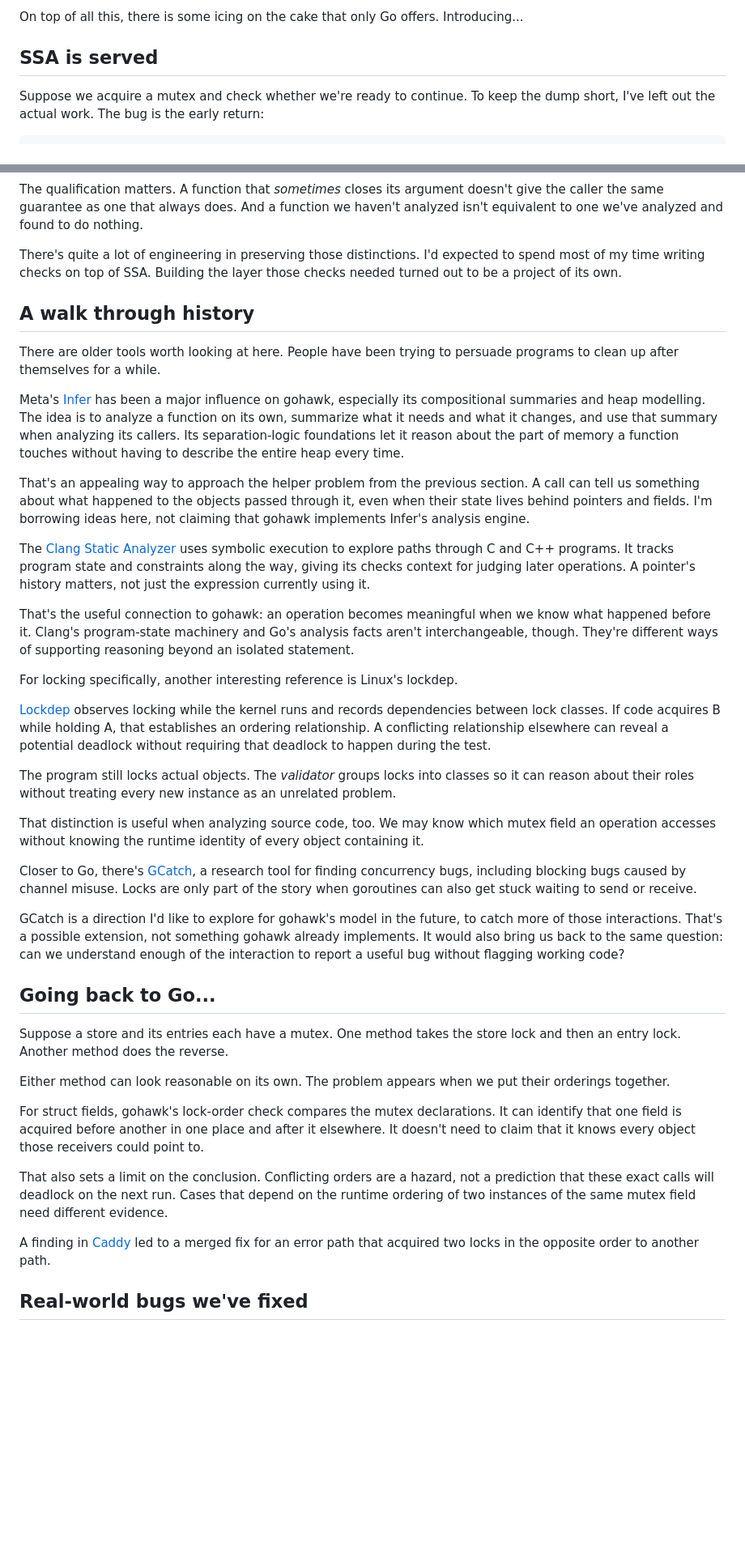
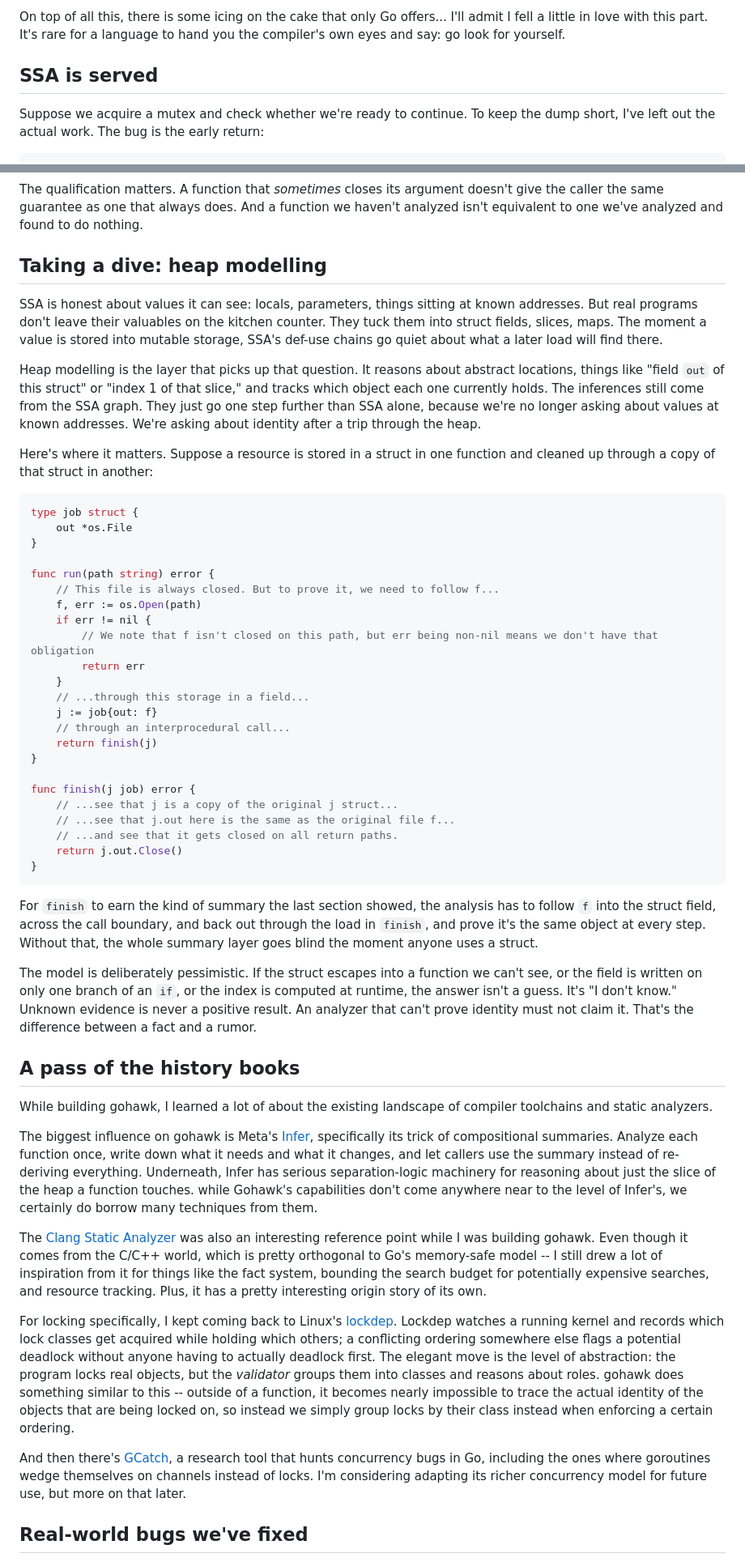
Before and after one commit to kojah/gohawk, a Markdown page: site/blog-plan.md, 2 parts joined by grey strips. Shown at 81% size. Rendered like a GitHub page; blank space fills up the shorter version.

Commit message:
Revise blog plan draft

````diff
--- a/site/blog-plan.md
+++ b/site/blog-plan.md
@@ -29,4 +61,4 @@ Support for analyzers is also first-class. The standard library exposes the full
 
-On top of all this, there is some icing on the cake that only Go offers. Introducing...
+On top of all this, there is some icing on the cake that only Go offers... I'll admit I fell a little in love with this part. It's rare for a language to hand you the compiler's own eyes and say: go look for yourself.
 
 ## SSA is served
@@ -117,45 +150,55 @@ That gives a caller useful information it wouldn't get from an SSA call instruct
 
 The qualification matters. A function that *sometimes* closes its argument doesn't give the caller the same guarantee as one that always does. And a function we haven't analyzed isn't equivalent to one we've analyzed and found to do nothing.
 
-There's quite a lot of engineering in preserving those distinctions. I'd expected to spend most of my time writing checks on top of SSA. Building the layer those checks needed turned out to be a project of its own.
+## Taking a dive: heap modelling
 
-## A walk through history
+SSA is honest about values it can see: locals, parameters, things sitting at known addresses. But real programs don't leave their valuables on the kitchen counter. They tuck them into struct fields, slices, maps. The moment a value is stored into mutable storage, SSA's def-use chains go quiet about what a later load will find there.
 
-There are older tools worth looking at here. People have been trying to persuade programs to clean up after themselves for a while.
+Heap modelling is the layer that picks up that question. It reasons about abstract locations, things like "field `out` of this struct" or "index 1 of that slice," and tracks which object each one currently holds. The inferences still come from the SSA graph. They just go one step further than SSA alone, because we're no longer asking about values at known addresses. We're asking about identity after a trip through the heap.
 
-Meta's [Infer](https://fbinfer.com/docs/separation-logic-and-bi-abduction/) has been a major influence on gohawk, especially its compositional summaries and heap modelling. The idea is to analyze a function on its own, summarize what it needs and what it changes, and use that summary when analyzing its callers. Its separation-logic foundations let it reason about the part of memory a function touches without having to describe the entire heap every time.
+Here's where it matters. Suppose a resource is stored in a struct in one function and cleaned up through a copy of that struct in another:
 
-That's an appealing way to approach the helper problem from the previous section. A call can tell us something about what happened to the objects passed through it, even when their state lives behind pointers and fields. I'm borrowing ideas here, not claiming that gohawk implements Infer's analysis engine.
+```go
+type job struct {
+    out *os.File
+}
 
-The [Clang Static Analyzer](https://clang.llvm.org/docs/ClangStaticAnalyzer.html) uses symbolic execution to explore paths through C and C++ programs. It tracks program state and constraints along the way, giving its checks context for judging later operations. A pointer's history matters, not just the expression currently using it.
+func run(path string) error {
+    // This file is always closed. But to prove it, we need to follow f...
+    f, err := os.Open(path)
+    if err != nil {
+        // We note that f isn't closed on this path, but err being non-nil means we don't have that obligation
+        return err
+    }
+    // ...through this storage in a field...
+    j := job{out: f}
+    // through an interprocedural call...
+    return finish(j)
+}
 
-That's the useful connection to gohawk: an operation becomes meaningful when we know what happened before it. Clang's program-state machinery and Go's analysis facts aren't interchangeable, though. They're different ways of supporting reasoning beyond an isolated statement.
+func finish(j job) error {
+    // ...see that j is a copy of the original j struct...
+    // ...see that j.out here is the same as the original file f...
+    // ...and see that it gets closed on all return paths.
+    return j.out.Close()
+}
+```
 
-For locking specifically, another interesting reference is Linux's lockdep.
+For `finish` to earn the kind of summary the last section showed, the analysis has to follow `f` into the struct field, across the call boundary, and back out through the load in `finish`, and prove it's the same object at every step. Without that, the whole summary layer goes blind the moment anyone uses a struct.
 
-[Lockdep](https://cdn.kernel.org/doc/html/latest/locking/lockdep-design.html) observes locking while the kernel runs and records dependencies between lock classes. If code acquires B while holding A, that establishes an ordering relationship. A conflicting relationship elsewhere can reveal a potential deadlock without requiring that deadlock to happen during the test.
+The model is deliberately pessimistic. If the struct escapes into a function we can't see, or the field is written on only one branch of an `if`, or the index is computed at runtime, the answer isn't a guess. It's "I don't know." Unknown evidence is never a positive result. An analyzer that can't prove identity must not claim it. That's the difference between a fact and a rumor.
 
-The program still locks actual objects. The *validator* groups locks into classes so it can reason about their roles without treating every new instance as an unrelated problem.
+## A pass of the history books
 
-That distinction is useful when analyzing source code, too. We may know which mutex field an operation accesses without knowing the runtime identity of every object containing it.
+While building gohawk, I learned a lot of about the existing landscape of compiler toolchains and static analyzers.
 
-Closer to Go, there's [GCatch](https://github.com/system-pclub/GCatch), a research tool for finding concurrency bugs, including blocking bugs caused by channel misuse. Locks are only part of the story when goroutines can also get stuck waiting to send or receive.
+The biggest influence on gohawk is Meta's [Infer](https://fbinfer.com/docs/separation-logic-and-bi-abduction/), specifically its trick of compositional summaries. Analyze each function once, write down what it needs and what it changes, and let callers use the summary instead of re-deriving everything. Underneath, Infer has serious separation-logic machinery for reasoning about just the slice of the heap a function touches. while Gohawk's capabilities don't come anywhere near to the level of Infer's, we certainly do borrow many techniques from them.
 
-GCatch is a direction I'd like to explore for gohawk's model in the future, to catch more of those interactions. That's a possible extension, not something gohawk already implements. It would also bring us back to the same question: can we understand enough of the interaction to report a useful bug without flagging working code?
+The [Clang Static Analyzer](https://clang.llvm.org/docs/ClangStaticAnalyzer.html) was also an interesting reference point while I was building gohawk. Even though it comes from the C/C++ world, which is pretty orthogonal to Go's memory-safe model -- I still drew a lot of inspiration from it for things like the fact system, bounding the search budget for potentially expensive searches, and resource tracking. Plus, it has a pretty interesting origin story of its own.
 
-## Going back to Go...
+For locking specifically, I kept coming back to Linux's [lockdep](https://cdn.kernel.org/doc/html/latest/locking/lockdep-design.html). Lockdep watches a running kernel and records which lock classes get acquired while holding which others; a conflicting ordering somewhere else flags a potential deadlock without anyone having to actually deadlock first. The elegant move is the level of abstraction: the program locks real objects, but the *validator* groups them into classes and reasons about roles. gohawk does something similar to this -- outside of a function, it becomes nearly impossible to trace the actual identity of the objects that are being locked on, so instead we simply group locks by their class instead when enforcing a certain ordering.
 
-Suppose a store and its entries each have a mutex. One method takes the store lock and then an entry lock. Another method does the reverse.
-
-Either method can look reasonable on its own. The problem appears when we put their orderings together.
-
-For struct fields, gohawk's lock-order check compares the mutex declarations. It can identify that one field is acquired before another in one place and after it elsewhere. It doesn't need to claim that it knows every object those receivers could point to.
-
-That also sets a limit on the conclusion. Conflicting orders are a hazard, not a prediction that these exact calls will deadlock on the next run. Cases that depend on the runtime ordering of two instances of the same mutex field need different evidence.
-
-A finding in [Caddy](https://github.com/caddyserver/caddy/pull/7968) led to a merged fix for an error path that acquired two locks in the opposite order to another path.
-
-<!-- Editorial follow-up: add a compact, verified before-and-after excerpt from the Caddy fix. The example package reproduces the SSA and fact excerpts above. Keep lifecycle summaries and lock-order evidence distinct; do not imply that the lifecycle fact format exports lock-order relationships. -->
+And then there's [GCatch](https://github.com/system-pclub/GCatch), a research tool that hunts concurrency bugs in Go, including the ones where goroutines wedge themselves on channels instead of locks. I'm considering adapting its richer concurrency model for future use, but more on that later.
 
 ## Real-world bugs we've fixed
 
````
Also changed, not shown: other parts of site/blog-plan.md (+62 -29 lines).
